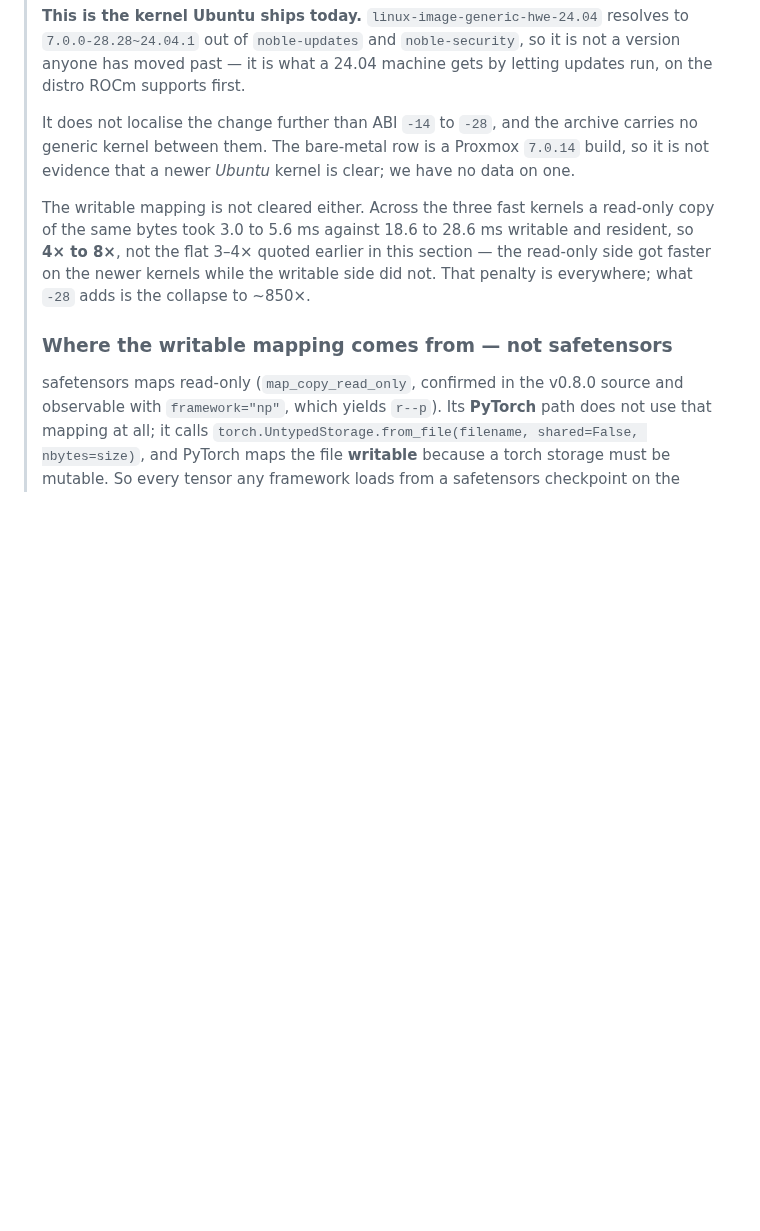
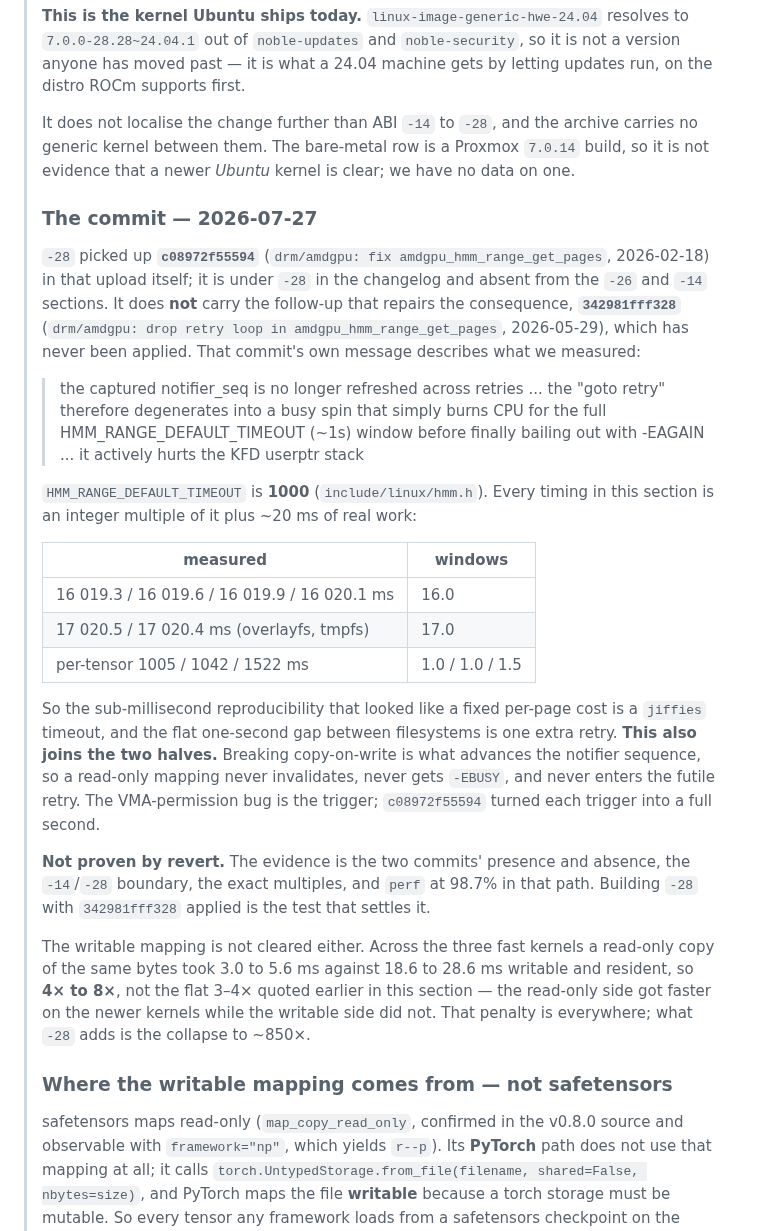
Before and after one commit to cadamcat/dual-radeon-vllm, a Markdown page: docs/open-questions.md, the part around the change. GitHub-like rendering; blank space fills up the shorter version.

Commit message:
docs: the regression is a backport that landed half a pair
7.0.0-28 took drm/amdgpu: fix amdgpu_hmm_range_get_pages (c08972f55594) in that
upload - it is under -28 in the changelog and absent from -26 and -14 - and has
never taken the follow-up that repairs the consequence, drm/amdgpu: drop retry
loop in amdgpu_hmm_range_get_pages (342981fff328).

The second commit's message describes exactly what we measured: with
mmu_interval_read_begin() moved out of the loop the captured notifier_seq is
never refreshed, so the -EBUSY retry can never make progress and busy-spins for
the full HMM_RANGE_DEFAULT_TIMEOUT before bailing out with -EAGAIN.

That constant is 1000. Every timing recorded in section 8 is an integer multiple
of it: 16 019 ms is sixteen windows, the 17 020 ms on overlayfs and tmpfs is
seventeen, and per-tensor stalls of 1005, 1042 and 1522 ms are one, one and one
and a half. The sub-millisecond reproducibility that read like a fixed per-page
cost is a jiffies timeout, and the flat one-second gap between filesystems is
one extra retry.

It also joins the two halves of section 8. Breaking copy-on-write is what
advances the notifier sequence, so a read-only mapping never invalidates and
never enters the futile retry. AMD's permission bug is the trigger; c08972f55594
turned each trigger into a full second.

Not proven by revert. Building -28 with 342981fff328 applied is the test that
settles it.

Co-Authored-By: Claude Fable 5 <noreply@anthropic.com>

```diff
--- a/docs/open-questions.md
+++ b/docs/open-questions.md
@@ -484,6 +484,40 @@ in the README as a snapshot, not a guarantee.
 > build, so it is not evidence that a newer *Ubuntu* kernel is clear; we have no
 > data on one.
 >
+> ### The commit — 2026-07-27
+>
+> `-28` picked up **`c08972f55594`** (`drm/amdgpu: fix amdgpu_hmm_range_get_pages`,
+> 2026-02-18) in that upload itself; it is under `-28` in the changelog and absent
+> from the `-26` and `-14` sections. It does **not** carry the follow-up that
+> repairs the consequence, **`342981fff328`** (`drm/amdgpu: drop retry loop in
+> amdgpu_hmm_range_get_pages`, 2026-05-29), which has never been applied. That
+> commit's own message describes what we measured:
+>
+> > the captured notifier_seq is no longer refreshed across retries ... the "goto
+> > retry" therefore degenerates into a busy spin that simply burns CPU for the
+> > full HMM_RANGE_DEFAULT_TIMEOUT (~1s) window before finally bailing out with
+> > -EAGAIN ... it actively hurts the KFD userptr stack
+>
+> `HMM_RANGE_DEFAULT_TIMEOUT` is **1000** (`include/linux/hmm.h`). Every timing in
+> this section is an integer multiple of it plus ~20 ms of real work:
+>
+> | measured | windows |
+> |---|---|
+> | 16 019.3 / 16 019.6 / 16 019.9 / 16 020.1 ms | 16.0 |
+> | 17 020.5 / 17 020.4 ms (overlayfs, tmpfs) | 17.0 |
+> | per-tensor 1005 / 1042 / 1522 ms | 1.0 / 1.0 / 1.5 |
+>
+> So the sub-millisecond reproducibility that looked like a fixed per-page cost is
+> a `jiffies` timeout, and the flat one-second gap between filesystems is one extra
+> retry. **This also joins the two halves.** Breaking copy-on-write is what
+> advances the notifier sequence, so a read-only mapping never invalidates, never
+> gets `-EBUSY`, and never enters the futile retry. The VMA-permission bug is the
+> trigger; `c08972f55594` turned each trigger into a full second.
+>
+> **Not proven by revert.** The evidence is the two commits' presence and absence,
+> the `-14`/`-28` boundary, the exact multiples, and `perf` at 98.7% in that path.
+> Building `-28` with `342981fff328` applied is the test that settles it.
+>
 > The writable mapping is not cleared either. Across the three fast kernels a
 > read-only copy of the same bytes took 3.0 to 5.6 ms against 18.6 to 28.6 ms
 > writable and resident, so **4× to 8×**, not the flat 3–4× quoted earlier in this
```
Also changed, not shown: README.md (+1 -1 lines).
